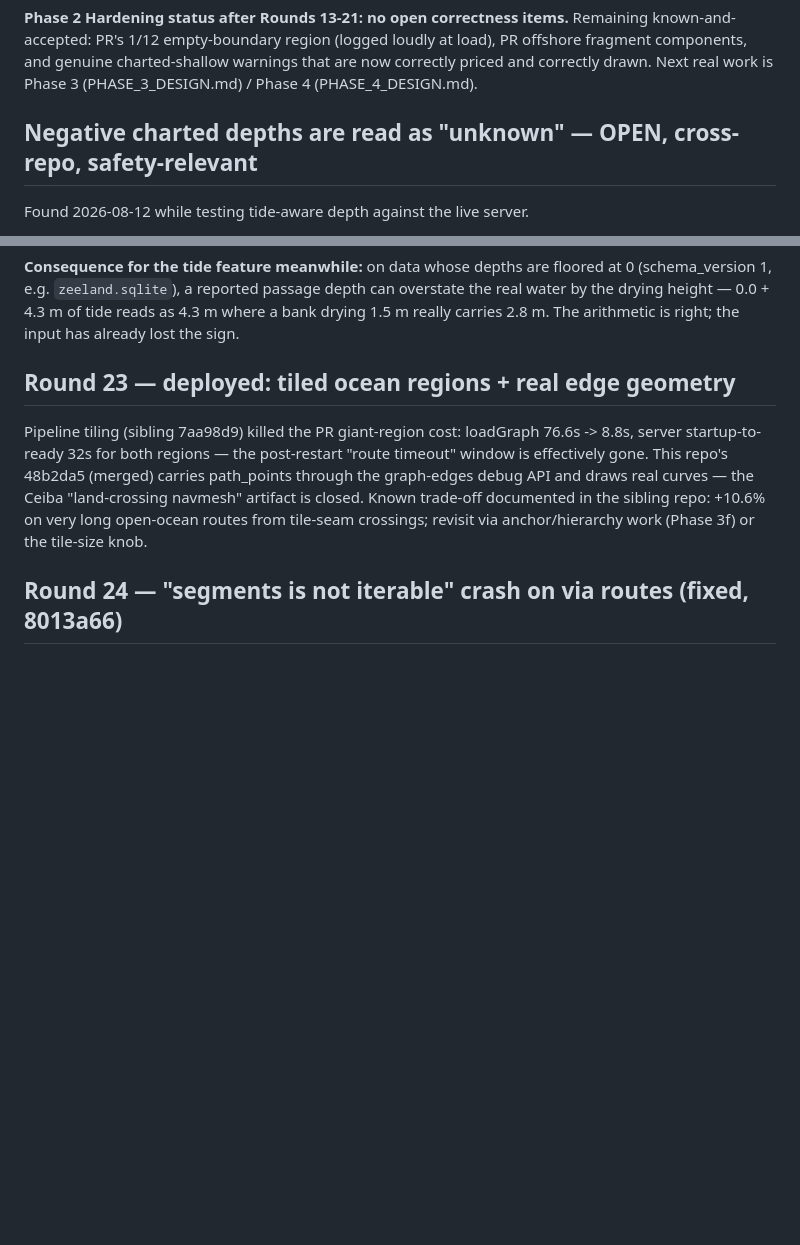
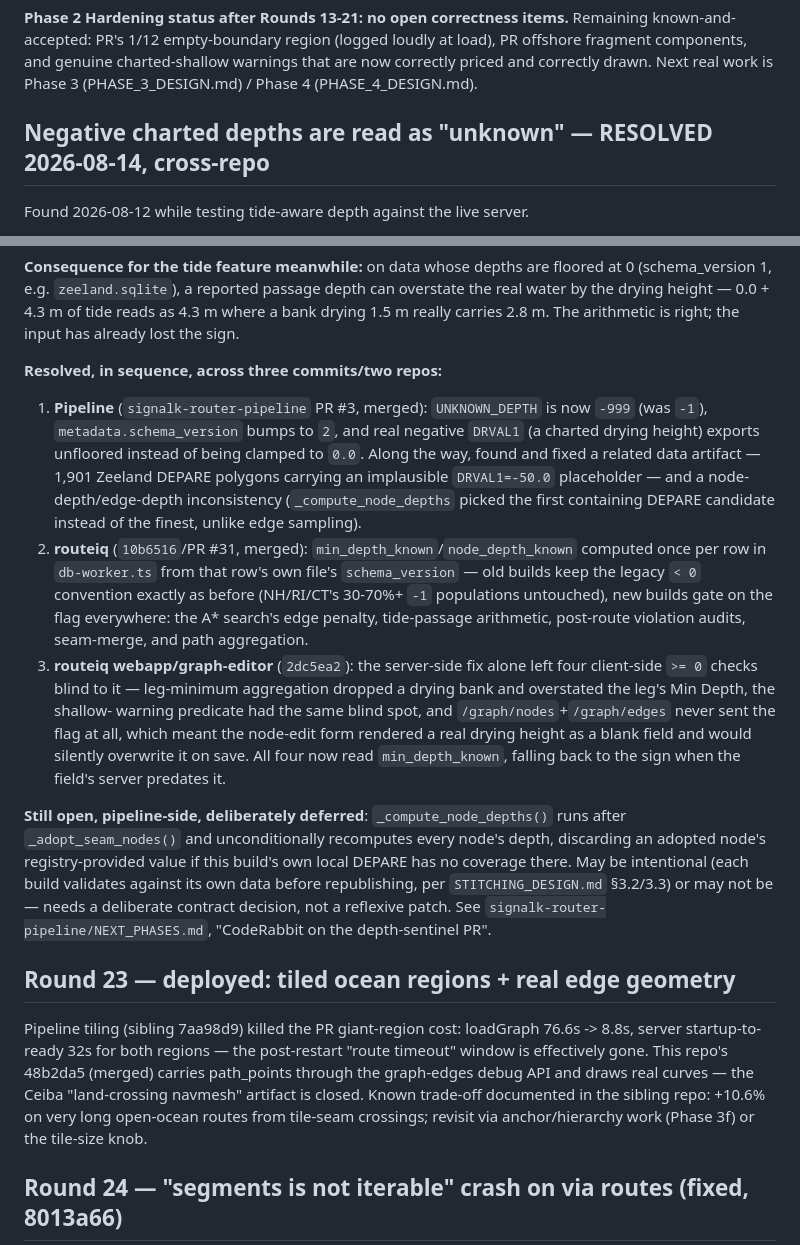
Before and after one commit to marcelrv/signalk-routeiq, a Markdown page: ROUTEIQ_NEXT_PHASES.md, 2 parts joined by grey strips. Drawn GitHub-style; blank space fills up the shorter version.

Commit message:
Mark the negative-charted-depth item resolved, not open
The "Negative charted depths are read as unknown" entry still said OPEN
after all three fixes landed: the pipeline sentinel change (PR #3 there),
this repo's schema-version gate (PR #31), and the webapp/graph-editor
follow-up (2dc5ea2) that taught the four remaining >= 0 client-side checks
about min_depth_known. Recorded what shipped in each, and pointed at the
one still-open, deliberately-deferred pipeline-side question (adopted
seam-node depths getting overwritten by node-depth recomputation).

```diff
--- a/ROUTEIQ_NEXT_PHASES.md
+++ b/ROUTEIQ_NEXT_PHASES.md
@@ -1238,7 +1238,7 @@ charted-shallow warnings that are now correctly priced and correctly
 drawn. Next real work is Phase 3 (PHASE_3_DESIGN.md) / Phase 4
 (PHASE_4_DESIGN.md).
 
-## Negative charted depths are read as "unknown" — OPEN, cross-repo, safety-relevant
+## Negative charted depths are read as "unknown" — RESOLVED 2026-08-14, cross-repo
 
 Found 2026-08-12 while testing tide-aware depth against the live server.
 
@@ -1286,6 +1286,40 @@ floored at 0 (schema_version 1, e.g. `zeeland.sqlite`), a reported passage
 depth can overstate the real water by the drying height — 0.0 + 4.3 m of tide
 reads as 4.3 m where a bank drying 1.5 m really carries 2.8 m. The arithmetic
 is right; the input has already lost the sign.
+
+**Resolved, in sequence, across three commits/two repos:**
+
+1. **Pipeline** (`signalk-router-pipeline` PR #3, merged): `UNKNOWN_DEPTH` is
+   now `-999` (was `-1`), `metadata.schema_version` bumps to `2`, and real
+   negative `DRVAL1` (a charted drying height) exports unfloored instead of
+   being clamped to `0.0`. Along the way, found and fixed a related data
+   artifact — 1,901 Zeeland DEPARE polygons carrying an implausible
+   `DRVAL1=-50.0` placeholder — and a node-depth/edge-depth inconsistency
+   (`_compute_node_depths` picked the first containing DEPARE candidate
+   instead of the finest, unlike edge sampling).
+2. **routeiq** (`10b6516`/PR #31, merged): `min_depth_known`/`node_depth_known`
+   computed once per row in `db-worker.ts` from that row's own file's
+   `schema_version` — old builds keep the legacy `< 0` convention exactly as
+   before (NH/RI/CT's 30-70%+ `-1` populations untouched), new builds gate on
+   the flag everywhere: the A* search's edge penalty, tide-passage arithmetic,
+   post-route violation audits, seam-merge, and path aggregation.
+3. **routeiq webapp/graph-editor** (`2dc5ea2`): the server-side fix alone
+   left four client-side `>= 0` checks blind to it — leg-minimum aggregation
+   dropped a drying bank and overstated the leg's Min Depth, the shallow-
+   warning predicate had the same blind spot, and `/graph/nodes`+`/graph/edges`
+   never sent the flag at all, which meant the node-edit form rendered a real
+   drying height as a blank field and would silently overwrite it on save. All
+   four now read `min_depth_known`, falling back to the sign when the field's
+   server predates it.
+
+**Still open, pipeline-side, deliberately deferred**: `_compute_node_depths()`
+runs after `_adopt_seam_nodes()` and unconditionally recomputes every node's
+depth, discarding an adopted node's registry-provided value if this build's
+own local DEPARE has no coverage there. May be intentional (each build
+validates against its own data before republishing, per `STITCHING_DESIGN.md`
+§3.2/3.3) or may not be — needs a deliberate contract decision, not a
+reflexive patch. See `signalk-router-pipeline/NEXT_PHASES.md`, "CodeRabbit on
+the depth-sentinel PR".
 
 ## Round 23 — deployed: tiled ocean regions + real edge geometry
 
```
